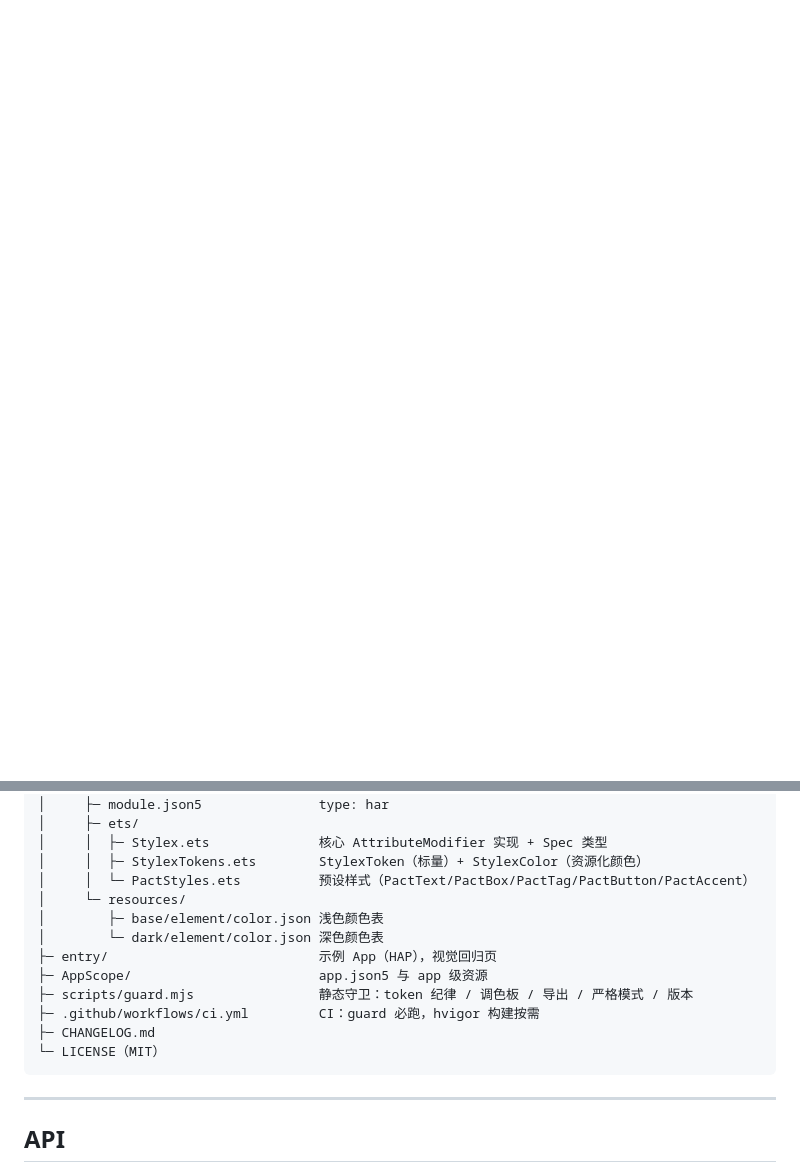
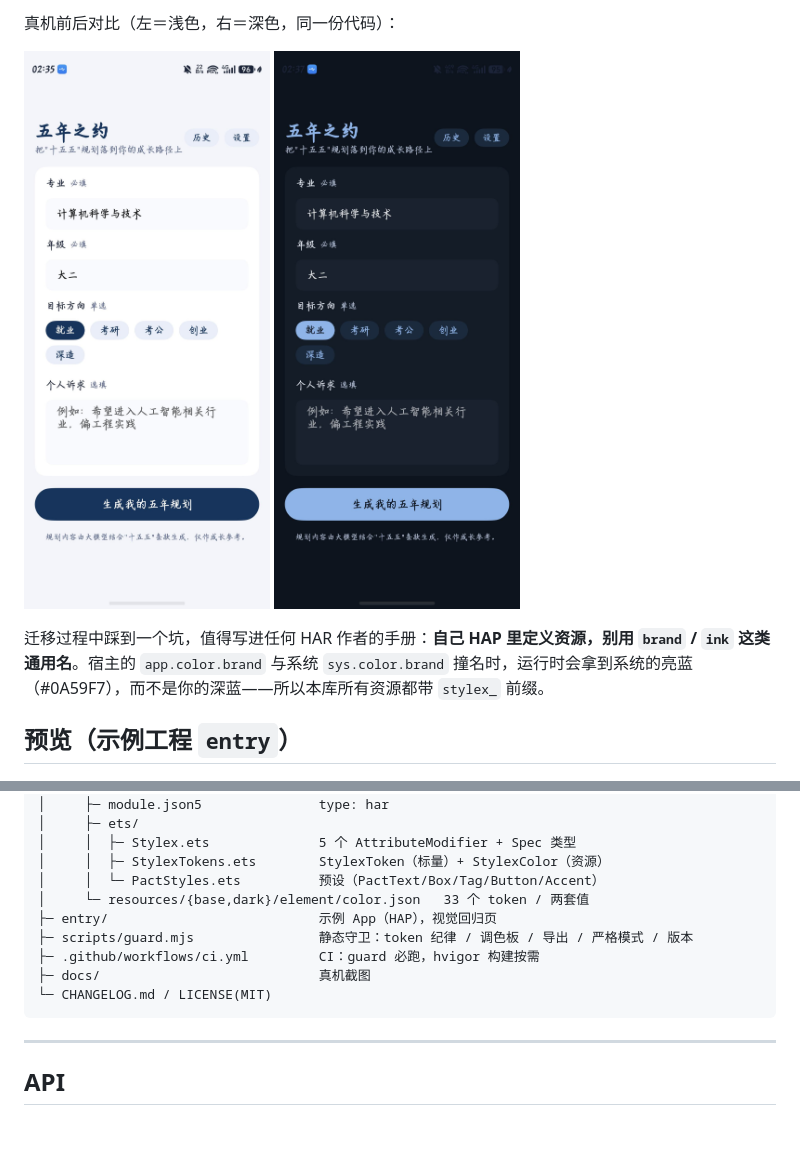
Before and after one commit to YangZiCong2503416920/Styleophm, a Markdown page: README.md, 2 parts joined by grey strips. Rendered like a GitHub page; pictures changed too: docs/pactfive-dark.jpg (added), docs/pactfive-light.jpg (added); blank space fills up the shorter version.

````diff
--- a/README.md
+++ b/README.md
@@ -26,3 +71,11 @@ Column() { /* ... */ }
+真机前后对比（左＝浅色，右＝深色，同一份代码）：
+
+<a href="docs/pactfive-light.jpg"><img src="docs/pactfive-light.jpg" width="300" alt="PactFive 浅色"></a>
+<a href="docs/pactfive-dark.jpg"><img src="docs/pactfive-dark.jpg" width="300" alt="PactFive 深色"></a>
+
+迁移过程中踩到一个坑，值得写进任何 HAR 作者的手册：**自己 HAP 里定义资源，别用 `brand` / `ink` 这类通用名**。宿主的 `app.color.brand` 与系统 `sys.color.brand` 撞名时，运行时会拿到系统的亮蓝（#0A59F7），而不是你的深蓝——所以本库所有资源都带 `stylex_` 前缀。
+
+## 预览（示例工程 `entry`）
 
 <a href="docs/preview-top.jpg"><img src="docs/preview-top.jpg" width="300" alt="Styleophm 预览 · 上半屏"></a>
 <a href="docs/preview-bottom.jpg"><img src="docs/preview-bottom.jpg" width="300" alt="Styleophm 预览 · 下半屏"></a>
@@ -87,18 +126,15 @@ Styleophm/
 │  └─ src/main/
 │     ├─ module.json5               type: har
 │     ├─ ets/
-│     │  ├─ Stylex.ets              核心 AttributeModifier 实现 + Spec 类型
-│     │  ├─ StylexTokens.ets        StylexToken（标量）+ StylexColor（资源化颜色）
-│     │  └─ PactStyles.ets          预设样式（PactText/PactBox/PactTag/PactButton/PactAccent）
-│     └─ resources/
-│        ├─ base/element/color.json 浅色颜色表
-│        └─ dark/element/color.json 深色颜色表
+│     │  ├─ Stylex.ets              5 个 AttributeModifier + Spec 类型
+│     │  ├─ StylexTokens.ets        StylexToken（标量）+ StylexColor（资源）
+│     │  └─ PactStyles.ets          预设（PactText/Box/Tag/Button/Accent）
+│     └─ resources/{base,dark}/element/color.json   33 个 token / 两套值
 ├─ entry/                           示例 App（HAP），视觉回归页
-├─ AppScope/                        app.json5 与 app 级资源
 ├─ scripts/guard.mjs                静态守卫：token 纪律 / 调色板 / 导出 / 严格模式 / 版本
 ├─ .github/workflows/ci.yml         CI：guard 必跑，hvigor 构建按需
-├─ CHANGELOG.md
-└─ LICENSE（MIT）
+├─ docs/                            真机截图
+└─ CHANGELOG.md / LICENSE(MIT)
 ```
 
 ---
````
Also changed, not shown: other parts of README.md (+89 -59 lines), CHANGELOG.md (+21 -0 lines), 9 other files.
